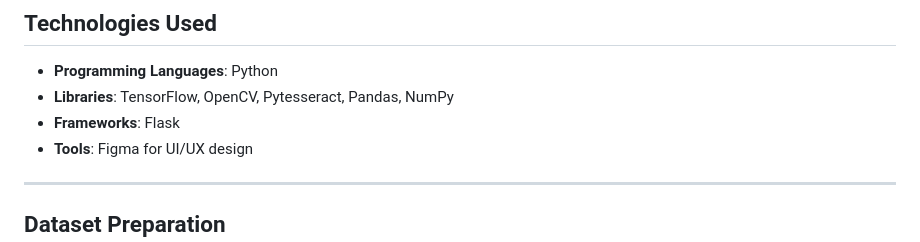
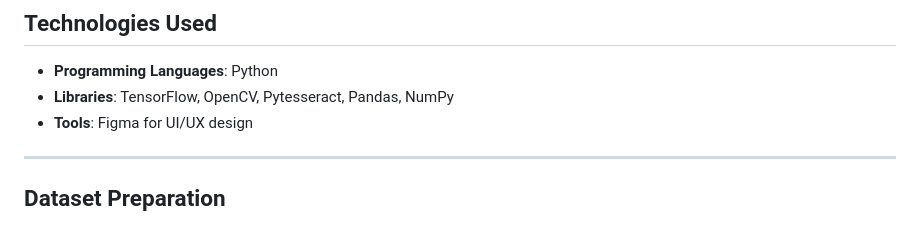
Before and after one commit to SmartVerify/Semi-Smart-Verify, a Markdown page: README.md, the part around the change. GitHub-like rendering.

```diff
--- a/README.md
+++ b/README.md
@@ -50,7 +50,6 @@ An **Intelligent Document Processing (IDP)** system powered by AI, Machine Learn
 ## Technologies Used
 - **Programming Languages**: Python
 - **Libraries**: TensorFlow, OpenCV, Pytesseract, Pandas, NumPy
-- **Frameworks**: Flask
 - **Tools**: Figma for UI/UX design
 
 ---
```
